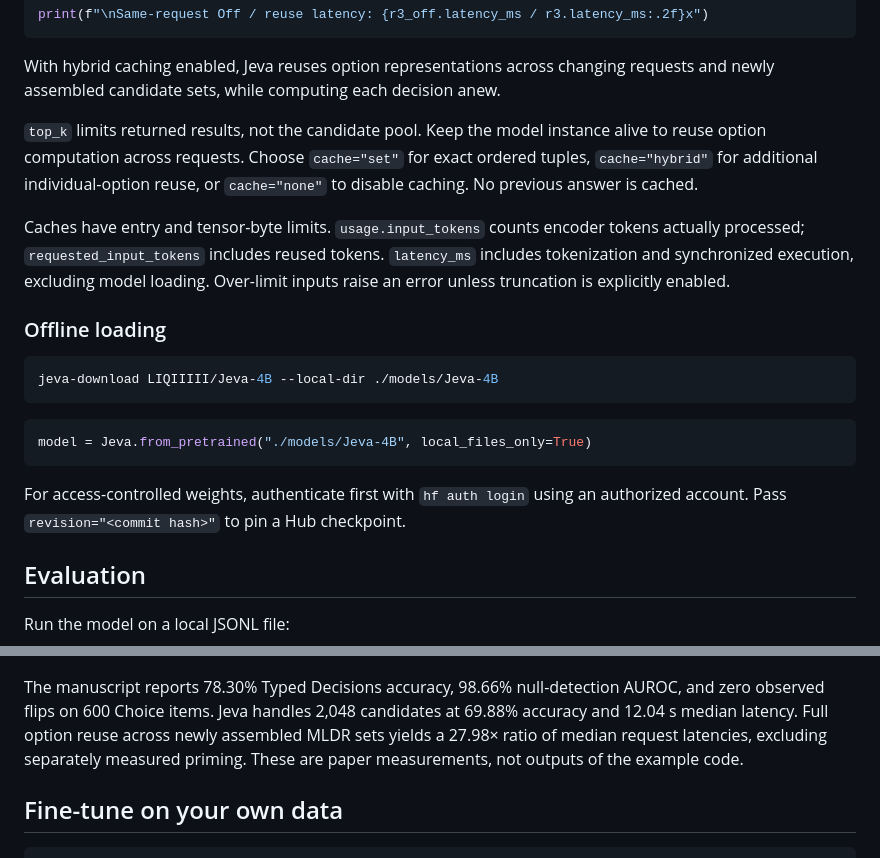
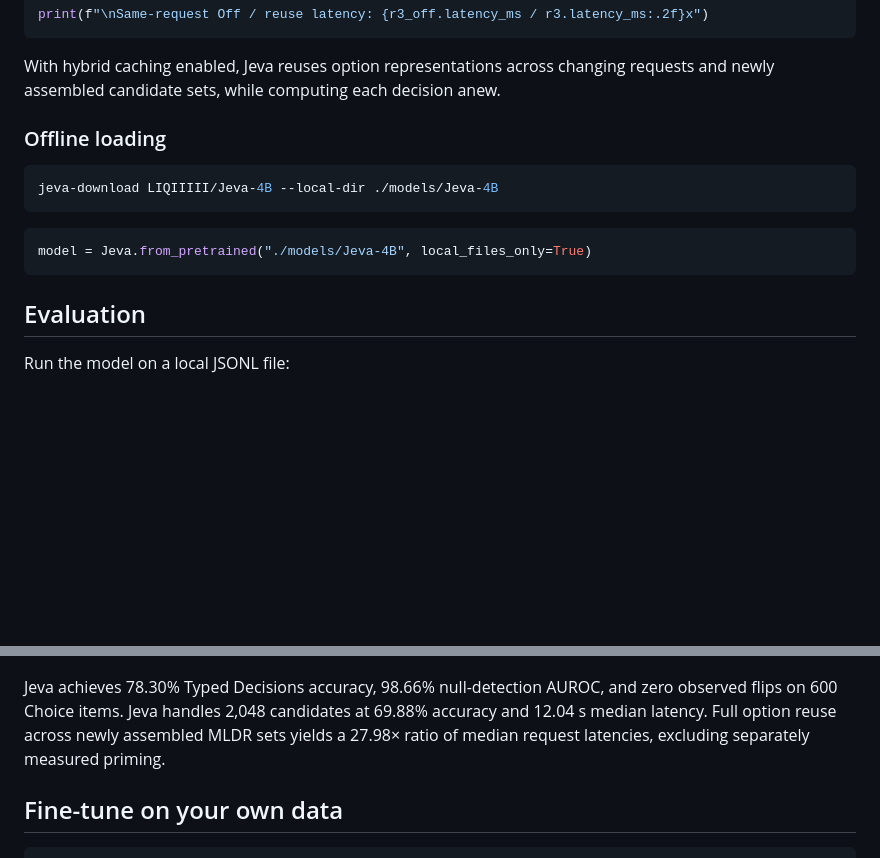
Before and after one commit to LiQiiiii/Jeva, a Markdown page: README.md, 2 parts joined by grey strips. Drawn GitHub-style; blank space fills up the shorter version.

````diff
--- a/README.md
+++ b/README.md
@@ -222,16 +222,6 @@ print(f"\nSame-request Off / reuse latency: {r3_off.latency_ms / r3.latency_ms:.
 ```
 With hybrid caching enabled, Jeva reuses option representations across changing requests and newly assembled candidate sets, while computing each decision anew.
 
-`top_k` limits returned results, not the candidate pool. Keep the model instance
-alive to reuse option computation across requests. Choose `cache="set"` for exact
-ordered tuples, `cache="hybrid"` for additional individual-option reuse, or
-`cache="none"` to disable caching. No previous answer is cached.
-
-Caches have entry and tensor-byte limits. `usage.input_tokens` counts encoder
-tokens actually processed; `requested_input_tokens` includes reused tokens.
-`latency_ms` includes tokenization and synchronized execution, excluding model
-loading. Over-limit inputs raise an error unless truncation is explicitly enabled.
-
 
 ### Offline loading
 
@@ -242,9 +232,6 @@ jeva-download LIQIIIII/Jeva-4B --local-dir ./models/Jeva-4B
 ```python
 model = Jeva.from_pretrained("./models/Jeva-4B", local_files_only=True)
 ```
-
-For access-controlled weights, authenticate first with `hf auth login` using an
-authorized account. Pass `revision="<commit hash>"` to pin a Hub checkpoint.
 
 ## Evaluation
 
@@ -262,12 +249,11 @@ permutations, cache comparisons, and resumable runs.
 
 <p align="center"><a href="site/assets/structural_properties.pdf"><img src="site/assets/structural_properties.png" width="1200" alt="Four experiments from the paper: null detection, option-order stability, candidate scaling, and cache reuse"></a></p>
 
-The manuscript reports 78.30% Typed Decisions accuracy, 98.66% null-detection
+Jeva achieves 78.30% Typed Decisions accuracy, 98.66% null-detection
 AUROC, and zero observed flips on 600 Choice items. Jeva handles 2,048 candidates
 at 69.88% accuracy and 12.04 s median latency. Full option reuse across newly
 assembled MLDR sets yields a 27.98× ratio of median request latencies, excluding
-separately measured priming. These are paper measurements, not outputs of the
-example code.
+separately measured priming.
 
 ## Fine-tune on your own data
 
````
